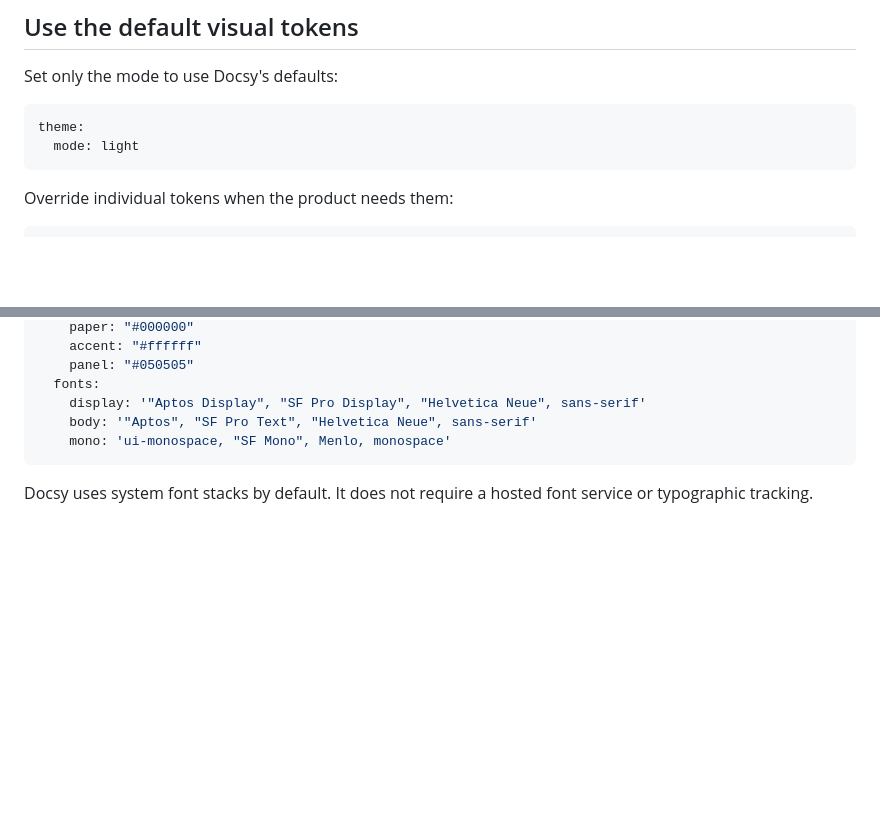
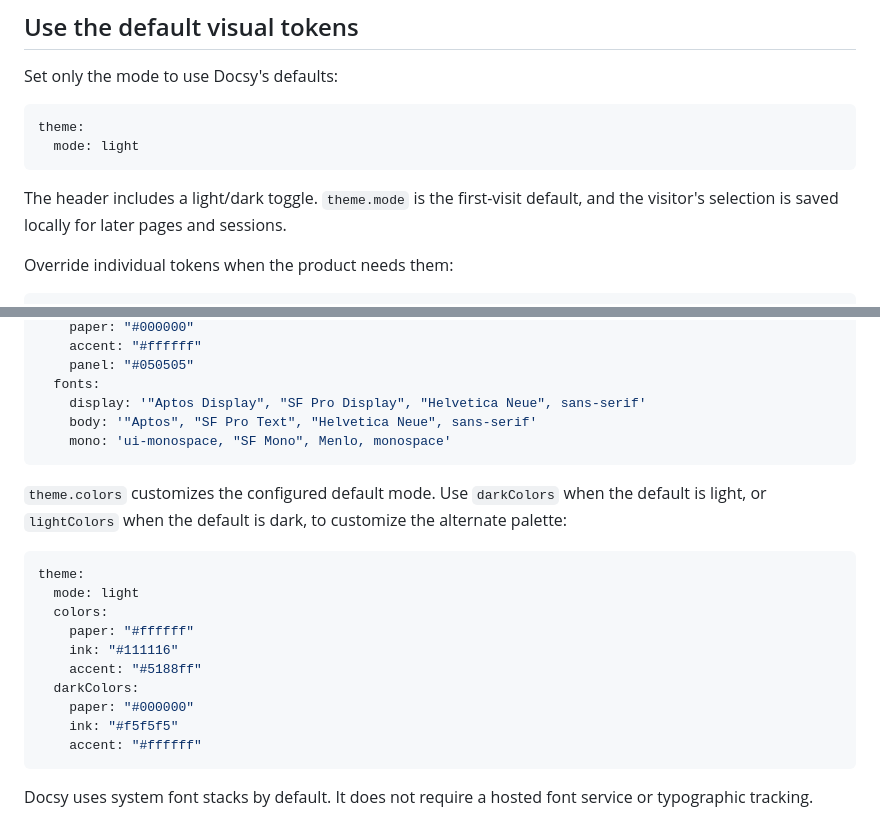
Before and after one commit to AppGram/docsy, a Markdown page: content/customization/default-ui.md, 2 parts joined by grey strips. Rendered like a GitHub page; blank space fills up the shorter version.

````diff
--- a/content/customization/default-ui.md
+++ b/content/customization/default-ui.md
@@ -36,6 +36,8 @@ theme:
   mode: light
 ```
 
+The header includes a light/dark toggle. `theme.mode` is the first-visit default, and the visitor's selection is saved locally for later pages and sessions.
+
 Override individual tokens when the product needs them:
 
 ```yaml
@@ -52,6 +54,21 @@ theme:
     display: '"Aptos Display", "SF Pro Display", "Helvetica Neue", sans-serif'
     body: '"Aptos", "SF Pro Text", "Helvetica Neue", sans-serif'
     mono: 'ui-monospace, "SF Mono", Menlo, monospace'
+```
+
+`theme.colors` customizes the configured default mode. Use `darkColors` when the default is light, or `lightColors` when the default is dark, to customize the alternate palette:
+
+```yaml
+theme:
+  mode: light
+  colors:
+    paper: "#ffffff"
+    ink: "#111116"
+    accent: "#5188ff"
+  darkColors:
+    paper: "#000000"
+    ink: "#f5f5f5"
+    accent: "#ffffff"
 ```
 
 Docsy uses system font stacks by default. It does not require a hosted font service or typographic tracking.
````
Also changed, not shown: README.md (+1 -0 lines), public/assets/docsy-logo-dark.png (added), 4 other files.
